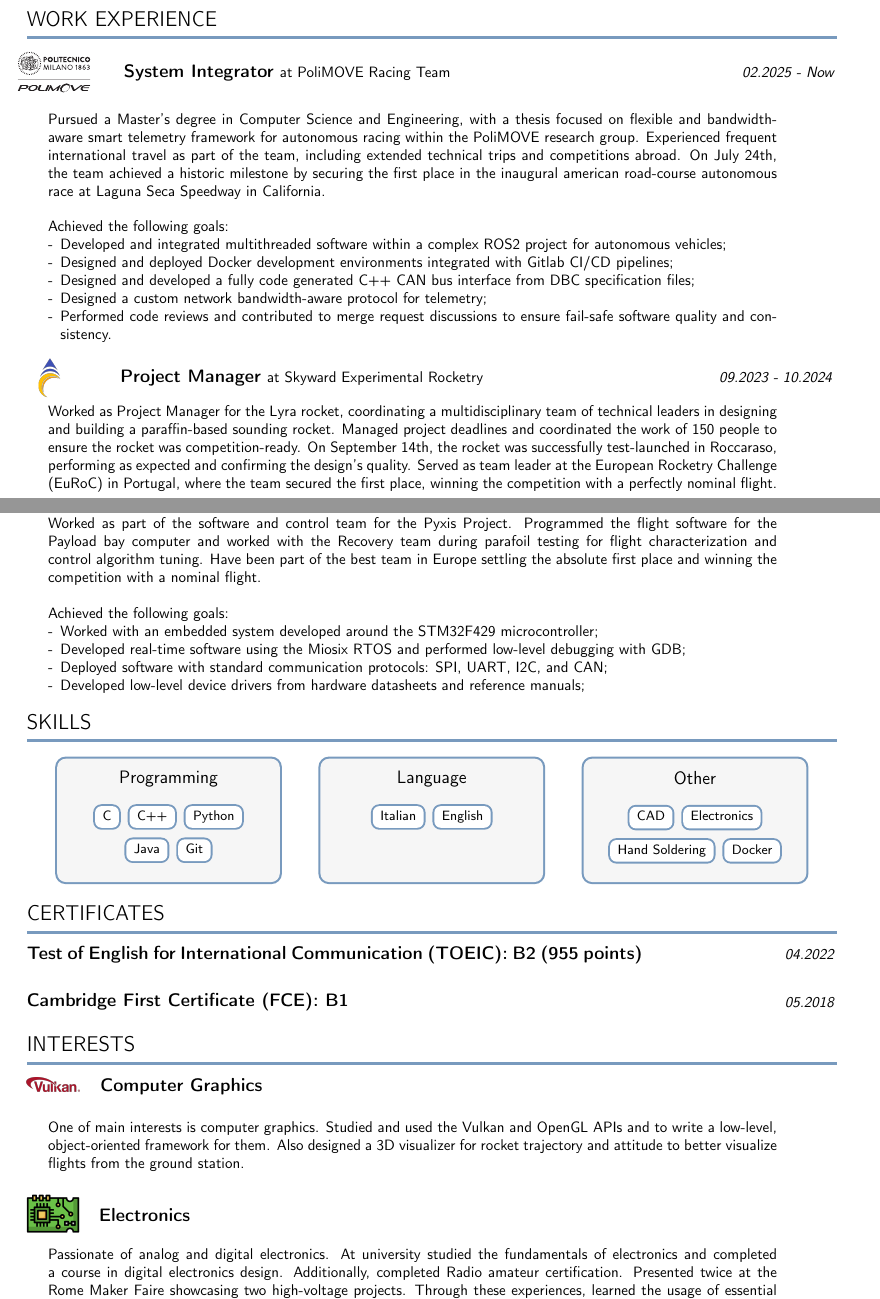
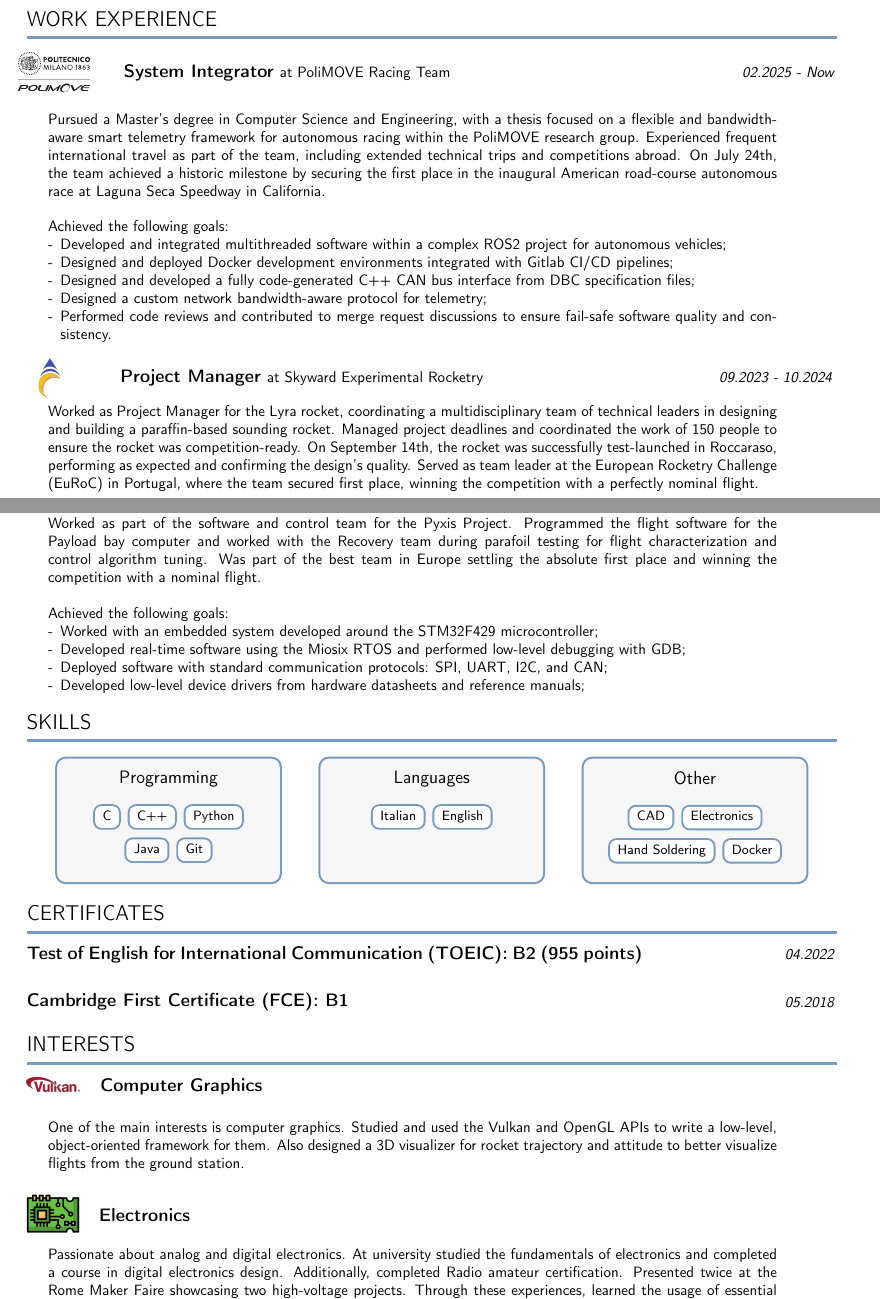
Before and after one commit to trainer400/CV, a LaTeX CV (CV.tex): two parts of pages 1 and 2 of 2, joined at a grey line, cut so that both start at the same text. Compiled offline with pdfLaTeX.

Commit message:
[WorkExperience] Corrected minor english mistakes

```diff
--- a/CV.tex
+++ b/CV.tex
@@ -71,14 +71,14 @@
         \entryFocusDescWithPhoto{02.2025 - Now}
         {System Integrator}{at PoliMOVE Racing Team}
         {
-            Pursued a Master’s degree in Computer Science and Engineering, with a thesis focused on flexible and bandwidth-aware smart telemetry framework for autonomous racing within the PoliMOVE research group. Experienced frequent international travel as part of the team, including extended technical trips and competitions abroad. On July 24th, the team achieved a historic milestone by securing the first place in the inaugural american road-course autonomous race at Laguna Seca Speedway in California.
+            Pursued a Master’s degree in Computer Science and Engineering, with a thesis focused on a flexible and bandwidth-aware smart telemetry framework for autonomous racing within the PoliMOVE research group. Experienced frequent international travel as part of the team, including extended technical trips and competitions abroad. On July 24th, the team achieved a historic milestone by securing the first place in the inaugural American road-course autonomous race at Laguna Seca Speedway in California.
             \newline
             \newline Achieved the following goals:
             {
                 \begin{compactitem}[-]
                     \item Developed and integrated multithreaded software within a complex ROS2 project for autonomous vehicles;
                     \item Designed and deployed Docker development environments integrated with Gitlab CI/CD pipelines;
-                    \item Designed and developed a fully code generated C++ CAN bus interface from DBC specification files;
+                    \item Designed and developed a fully code-generated C++ CAN bus interface from DBC specification files;
                     \item Designed a custom network bandwidth-aware protocol for telemetry;
                     \item Performed code reviews and contributed to merge request discussions to ensure fail-safe software quality and consistency.
                 \end{compactitem}
@@ -92,7 +92,7 @@
         \entryFocusDescWithPhoto{09.2023 - 10.2024}
         {Project Manager}{at Skyward Experimental Rocketry}
         {
-            Worked as Project Manager for the Lyra rocket, coordinating a multidisciplinary team of technical leaders in designing and building a paraffin-based sounding rocket. Managed project deadlines and coordinated the work of 150 people to ensure the rocket was competition-ready. On September 14th, the rocket was successfully test-launched in Roccaraso, performing as expected and confirming the design's quality. Served as team leader at the European Rocketry Challenge (EuRoC) in Portugal, where the team secured the first place, winning the competition with a perfectly nominal flight.
+            Worked as Project Manager for the Lyra rocket, coordinating a multidisciplinary team of technical leaders in designing and building a paraffin-based sounding rocket. Managed project deadlines and coordinated the work of 150 people to ensure the rocket was competition-ready. On September 14th, the rocket was successfully test-launched in Roccaraso, performing as expected and confirming the design's quality. Served as team leader at the European Rocketry Challenge (EuRoC) in Portugal, where the team secured first place, winning the competition with a perfectly nominal flight.
         }
         {Graphics/SkywardLogo.png}{0.8cm}{0.35cm}{1.05cm}{-4.5cm 0 0 0}
     \end{tcolorbox}
@@ -124,7 +124,7 @@
         \entryFocusDescWithPhoto{10.2021 - 09.2022}
         {Software Team Member}{at Skyward Experimental Rocketry}
         {
-            Worked as part of the software and control team for the Pyxis Project. Programmed the flight software for the Payload bay computer and worked with the Recovery team during parafoil testing for flight characterization and control algorithm tuning. Have been part of the best team in Europe settling the absolute first place and winning the competition with a nominal flight.
+            Worked as part of the software and control team for the Pyxis Project. Programmed the flight software for the Payload bay computer and worked with the Recovery team during parafoil testing for flight characterization and control algorithm tuning. Was part of the best team in Europe settling the absolute first place and winning the competition with a nominal flight.
             \newline
             \newline Achieved the following goals:
             {
@@ -198,7 +198,7 @@
         ]
             \centering
             {\large\color{black}
-            Language}
+            Languages}
 
             \vspace{0.3em}
             \skilltag{Italian}
@@ -243,7 +243,7 @@
         \entryFocusDescWithPhoto{}
         {Computer Graphics}{}
         {
-            One of main interests is computer graphics. Studied and used the Vulkan and OpenGL APIs and to write a low-level, object-oriented framework for them. Also designed a 3D visualizer for rocket trajectory and attitude to better visualize flights from the ground station.
+            One of the main interests is computer graphics. Studied and used the Vulkan and OpenGL APIs to write a low-level, object-oriented framework for them. Also designed a 3D visualizer for rocket trajectory and attitude to better visualize flights from the ground station.
         }
         {Graphics/VulkanLogo.png}{1.25cm}{0.0cm}{0cm}{0 0 0 0}
     \end{tcolorbox}
@@ -254,7 +254,7 @@
         \entryFocusDescWithPhoto{}
         {Electronics}{}
         {
-            Passionate of analog and digital electronics. At university studied the fundamentals of electronics and completed a course in digital electronics design. Additionally, completed Radio amateur certification. Presented twice at the Rome Maker Faire showcasing two high-voltage projects. Through these experiences, learned the usage of essential electronics instrumentation such as oscilloscopes, logic analyzers, and function generators, which enabled me to design and build analog amplifiers and multiple solid-state Tesla coils at home.
+            Passionate about analog and digital electronics. At university studied the fundamentals of electronics and completed a course in digital electronics design. Additionally, completed Radio amateur certification. Presented twice at the Rome Maker Faire showcasing two high-voltage projects. Through these experiences, learned the usage of essential electronics instrumentation such as oscilloscopes, logic analyzers, and function generators, which enabled me to design and build analog amplifiers and multiple solid-state Tesla coils at home.
         }
         {Graphics/electronics.png}{1.25cm}{0.45cm}{0.1cm}{0 0 0 0}
     \end{tcolorbox}
```
Also changed, not shown: CV.pdf.
